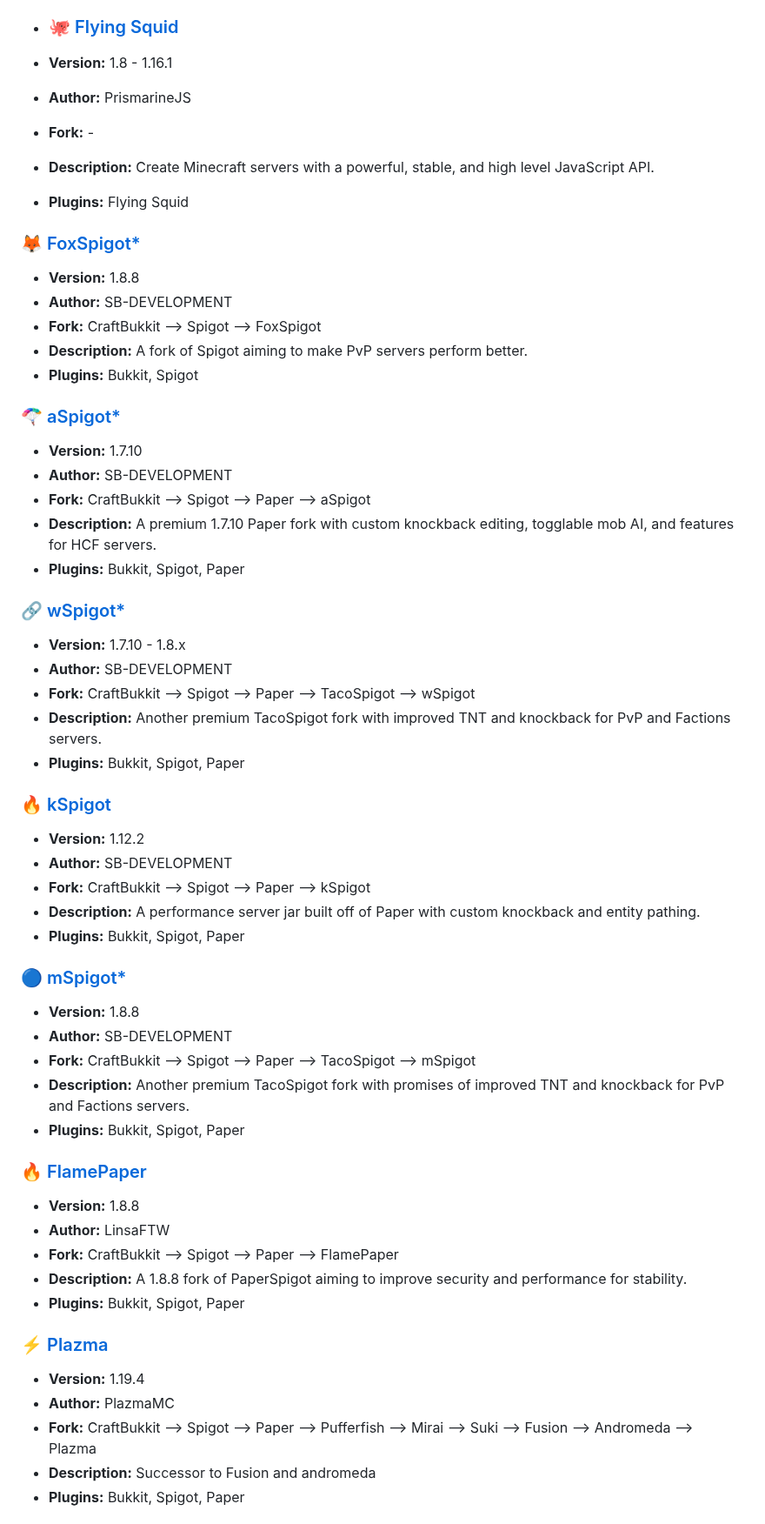
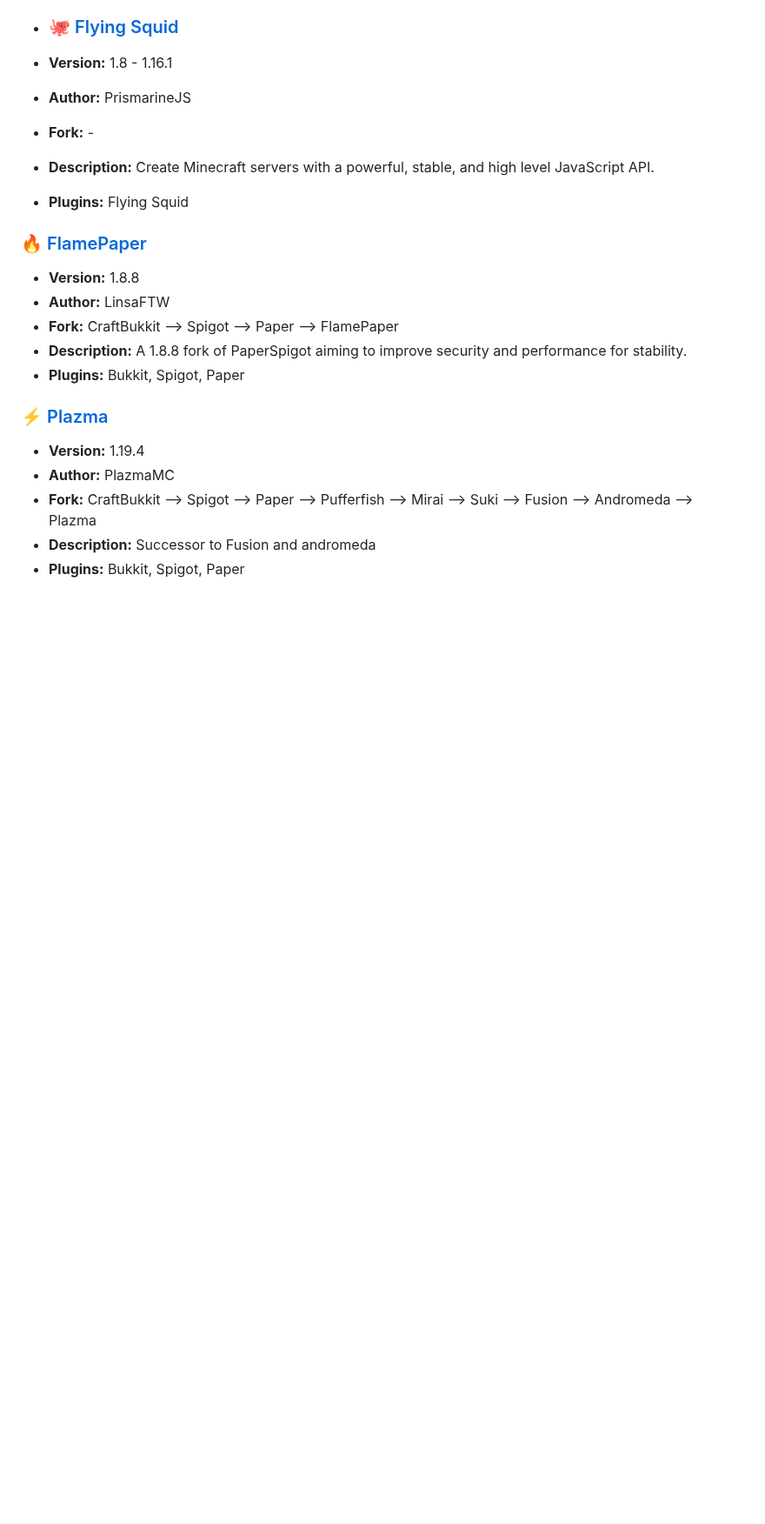
Before and after one commit to LeStegii/server-software, a Markdown page: java/PLUGINS.md, the part around one of its changes. Shown at 87% size. GitHub-like rendering; blank space fills up the shorter version.

Commit message:
Update PLUGINS.md
Removed paid software

```diff
--- a/java/PLUGINS.md
+++ b/java/PLUGINS.md
@@ -143,42 +143,7 @@ This list contains Minecraft Java plugins server softwares.
 - **Description:** Create Minecraft servers with a powerful, stable, and high level JavaScript API.
 - **Plugins:** Flying Squid
 
-### [🦊 FoxSpigot*](https://scalebound.club/)
-- **Version:** 1.8.8
-- **Author:** SB-DEVELOPMENT
-- **Fork:** CraftBukkit --> Spigot --> FoxSpigot
-- **Description:** A fork of Spigot aiming to make PvP servers perform better.
-- **Plugins:** Bukkit, Spigot
-
-### [🪂 aSpigot*](https://scalebound.club/)
-- **Version:** 1.7.10
-- **Author:** SB-DEVELOPMENT
-- **Fork:**  CraftBukkit --> Spigot --> Paper --> aSpigot
-- **Description:** A premium 1.7.10 Paper fork with custom knockback editing, togglable mob AI, and features for HCF servers.
-- **Plugins:** Bukkit, Spigot, Paper
-
-### [🔗 wSpigot*](https://scalebound.club/)
-- **Version:** 1.7.10 - 1.8.x
-- **Author:** SB-DEVELOPMENT
-- **Fork:** CraftBukkit --> Spigot --> Paper --> TacoSpigot --> wSpigot
-- **Description:** Another premium TacoSpigot fork with improved TNT and knockback for PvP and Factions servers.
-- **Plugins:** Bukkit, Spigot, Paper
-
-### [🔥 kSpigot](https://scalebound.club/)
-- **Version:** 1.12.2
-- **Author:** SB-DEVELOPMENT
-- **Fork:** CraftBukkit --> Spigot --> Paper --> kSpigot
-- **Description:** A performance server jar built off of Paper with custom knockback and entity pathing.
-- **Plugins:** Bukkit, Spigot, Paper
-
-### [🔵 mSpigot*](https://scalebound.club/)
-- **Version:** 1.8.8
-- **Author:** SB-DEVELOPMENT
-- **Fork:** CraftBukkit --> Spigot --> Paper --> TacoSpigot --> mSpigot
-- **Description:** Another premium TacoSpigot fork with promises of improved TNT and knockback for PvP and Factions servers.
-- **Plugins:** Bukkit, Spigot, Paper
-
-### [🔥 FlamePaper](https://builtbybit.com/resources/flamepaper-fix-performance-security.19660/)
+### [🔥 FlamePaper](https://github.com/galgotuberz/FlamePaper)
 - **Version:** 1.8.8
 - **Author:** LinsaFTW
 - **Fork:** CraftBukkit --> Spigot --> Paper --> FlamePaper
```
Also changed, not shown: other parts of java/PLUGINS.md (+0 -28 lines).
